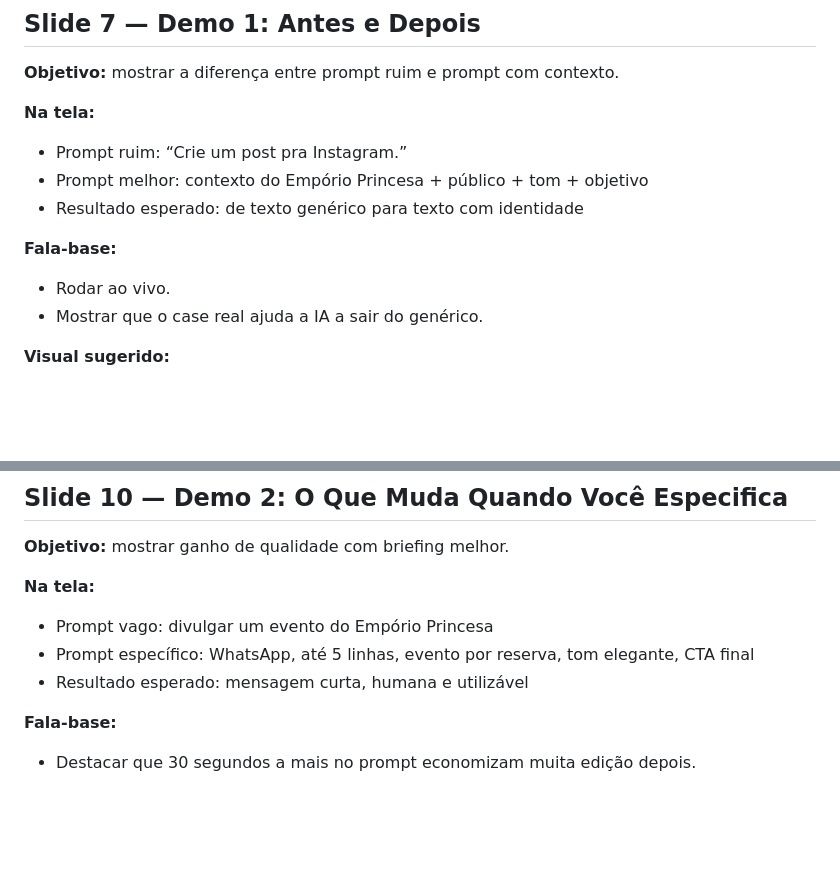
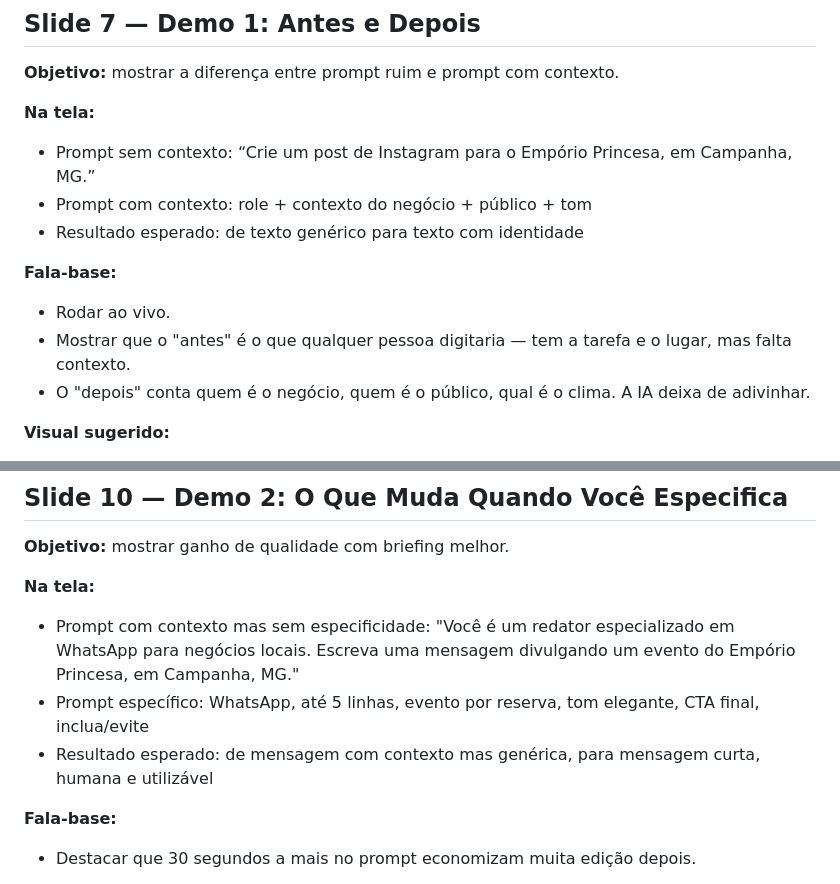
Before and after one commit to giuice/superpoderes, a Markdown page: docs/t3-deck-skeleton.md, 2 parts joined by grey strips. Rendered like a GitHub page; blank space fills up the shorter version.

Commit message:
fix(t3): update Slide 7 and Slide 10 prompt descriptions — realistic before prompts
Co-Authored-By: Claude Opus 4.7 <noreply@anthropic.com>

```diff
--- a/docs/t3-deck-skeleton.md
+++ b/docs/t3-deck-skeleton.md
@@ -142,13 +142,14 @@ Este documento organiza a apresentação em slides para o T4. A ideia é que cad
 **Objetivo:** mostrar a diferença entre prompt ruim e prompt com contexto.
 
 **Na tela:**
-- Prompt ruim: “Crie um post pra Instagram.”
-- Prompt melhor: contexto do Empório Princesa + público + tom + objetivo
+- Prompt sem contexto: “Crie um post de Instagram para o Empório Princesa, em Campanha, MG.”
+- Prompt com contexto: role + contexto do negócio + público + tom
 - Resultado esperado: de texto genérico para texto com identidade
 
 **Fala-base:**
 - Rodar ao vivo.
-- Mostrar que o case real ajuda a IA a sair do genérico.
+- Mostrar que o "antes" é o que qualquer pessoa digitaria — tem a tarefa e o lugar, mas falta contexto.
+- O "depois" conta quem é o negócio, quem é o público, qual é o clima. A IA deixa de adivinhar.
 
 **Visual sugerido:**
 - Lado esquerdo: sem contexto.
@@ -204,9 +205,9 @@ Este documento organiza a apresentação em slides para o T4. A ideia é que cad
 **Objetivo:** mostrar ganho de qualidade com briefing melhor.
 
 **Na tela:**
-- Prompt vago: divulgar um evento do Empório Princesa
-- Prompt específico: WhatsApp, até 5 linhas, evento por reserva, tom elegante, CTA final
-- Resultado esperado: mensagem curta, humana e utilizável
+- Prompt com contexto mas sem especificidade: "Você é um redator especializado em WhatsApp para negócios locais. Escreva uma mensagem divulgando um evento do Empório Princesa, em Campanha, MG."
+- Prompt específico: WhatsApp, até 5 linhas, evento por reserva, tom elegante, CTA final, inclua/evite
+- Resultado esperado: de mensagem com contexto mas genérica, para mensagem curta, humana e utilizável
 
 **Fala-base:**
 - Destacar que 30 segundos a mais no prompt economizam muita edição depois.
```
